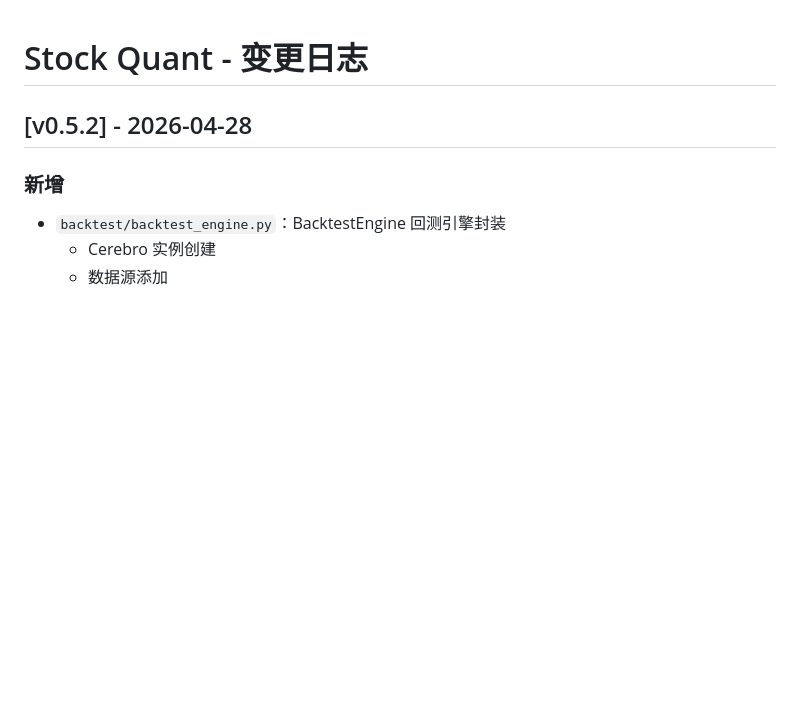
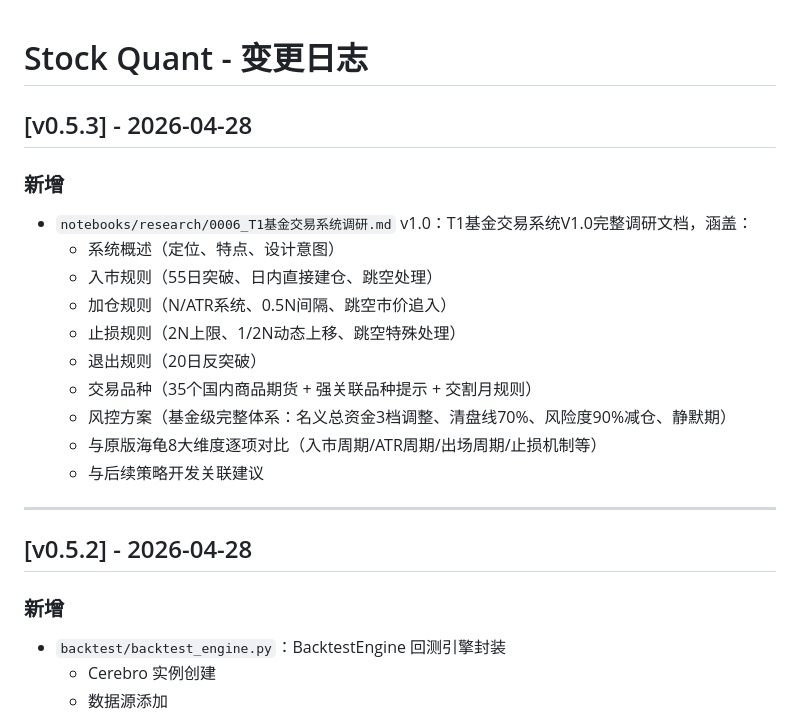
Before and after one commit to yuanlianxi/stock-quant, a Markdown page: 0003_变更日志.md, the part around the change. Drawn GitHub-style; blank space fills up the shorter version.

Commit message:
新增0006_T1基金交易系统调研.md（含与原版海龟8维度对比分析）；更新变更日志至v0.5.3

```diff
--- a/0003_变更日志.md
+++ b/0003_变更日志.md
@@ -1,4 +1,20 @@
 # Stock Quant - 变更日志
+
+## [v0.5.3] - 2026-04-28
+
+### 新增
+- `notebooks/research/0006_T1基金交易系统调研.md` v1.0：T1基金交易系统V1.0完整调研文档，涵盖：
+  - 系统概述（定位、特点、设计意图）
+  - 入市规则（55日突破、日内直接建仓、跳空处理）
+  - 加仓规则（N/ATR系统、0.5N间隔、跳空市价追入）
+  - 止损规则（2N上限、1/2N动态上移、跳空特殊处理）
+  - 退出规则（20日反突破）
+  - 交易品种（35个国内商品期货 + 强关联品种提示 + 交割月规则）
+  - 风控方案（基金级完整体系：名义总资金3档调整、清盘线70%、风险度90%减仓、静默期）
+  - 与原版海龟8大维度逐项对比（入市周期/ATR周期/出场周期/止损机制等）
+  - 与后续策略开发关联建议
+
+---
 
 ## [v0.5.2] - 2026-04-28
 
```
Also changed, not shown: notebooks/research/0006_T1基金交易系统调研.md (added, +378 -0 lines).
